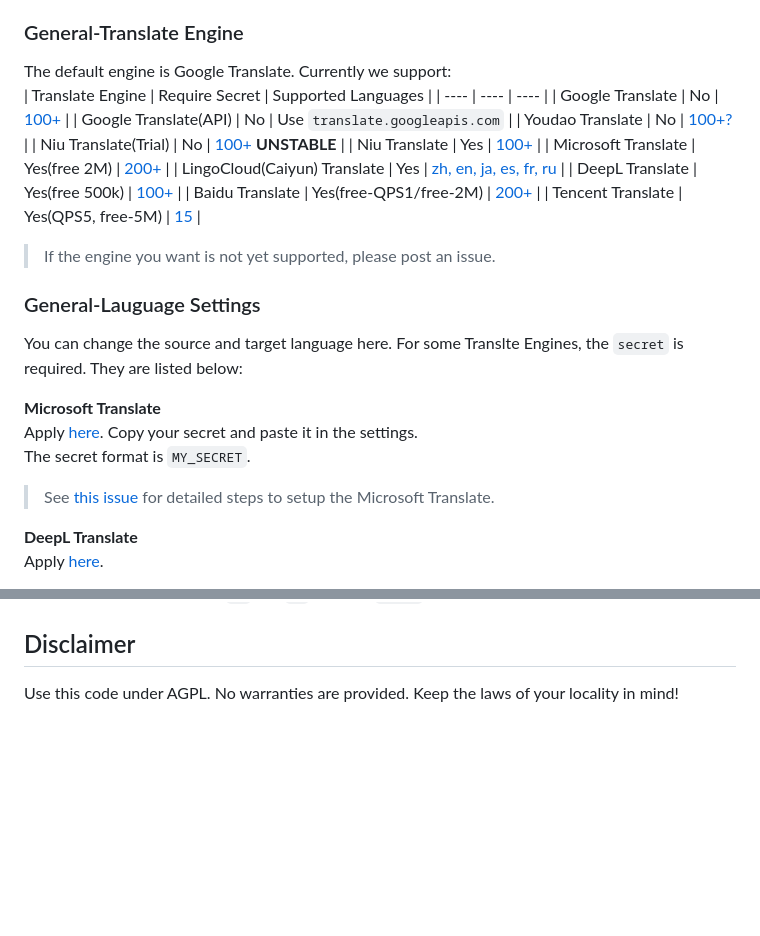
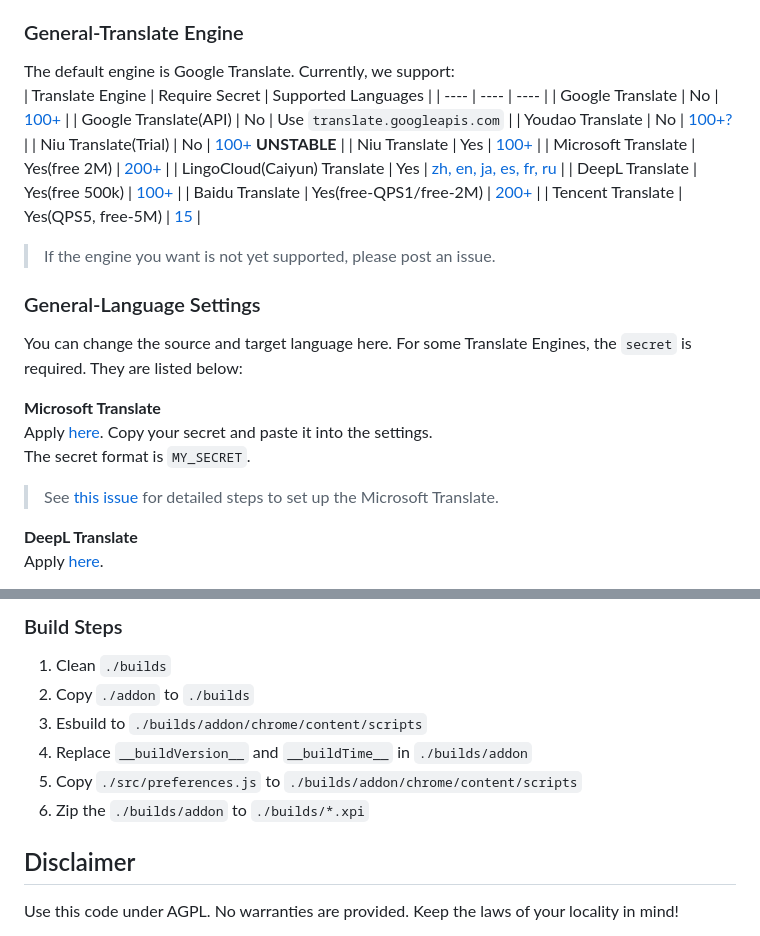
Before and after one commit to windingwind/zotero-pdf-translate, a Markdown page: README.md, 2 parts joined by grey strips. Rendered like a GitHub page; blank space fills up the shorter version.

```diff
--- a/README.md
+++ b/README.md
@@ -56,7 +59,7 @@ Not the lauguage you want? The default tartget lauguage is `zh-CN`(Chinese Simpl
 
 ### General-Translate Engine
 
-The default engine is Google Translate. Currently we support:
+The default engine is Google Translate. Currently, we support:
 | Translate Engine | Require Secret | Supported Languages |
 | ---- | ---- | ---- |
 | Google Translate | No | [100+](https://translate.google.com/about/languages/) |
@@ -72,14 +75,14 @@ The default engine is Google Translate. Currently we support:
 
 > If the engine you want is not yet supported, please post an issue.
 
-### General-Lauguage Settings
+### General-Language Settings
 
-You can change the source and target language here. For some Translte Engines, the `secret` is required. They are listed below:
+You can change the source and target language here. For some Translate Engines, the `secret` is required. They are listed below:
 
 **Microsoft Translate**
-Apply [here](https://docs.microsoft.com/en-us/azure/cognitive-services/translator/quickstart-translator?tabs=csharp). Copy your secret and paste it in the settings.
+Apply [here](https://docs.microsoft.com/en-us/azure/cognitive-services/translator/quickstart-translator?tabs=csharp). Copy your secret and paste it into the settings.
 The secret format is `MY_SECRET`.
-> See [this issue](https://github.com/windingwind/zotero-pdf-translate/issues/3#issuecomment-1064688597) for detailed steps to setup the Microsoft Translate.
+> See [this issue](https://github.com/windingwind/zotero-pdf-translate/issues/3#issuecomment-1064688597) for detailed steps to set up the Microsoft Translate.
 
 **DeepL Translate**
 Apply [here](https://www.deepl.com/pro?cta=header-prices/#developer).
@@ -110,3 +193,11 @@ The secret format is `secretId#SecretKey#Region(optional, default ap-shanghai)#P
+### Build Steps
+
+1. Clean `./builds`
+2. Copy `./addon` to `./builds`
+3. Esbuild to `./builds/addon/chrome/content/scripts`
+4. Replace `__buildVersion__` and `__buildTime__` in `./builds/addon`
+5. Copy `./src/preferences.js` to `./builds/addon/chrome/content/scripts`
+6. Zip the `./builds/addon` to `./builds/*.xpi`
 
 ## Disclaimer
 
```
Also changed, not shown: other parts of README.md (+108 -25 lines), imgs/addnote.png (added), imgs/en2jp.png (deleted), 1 other file.
